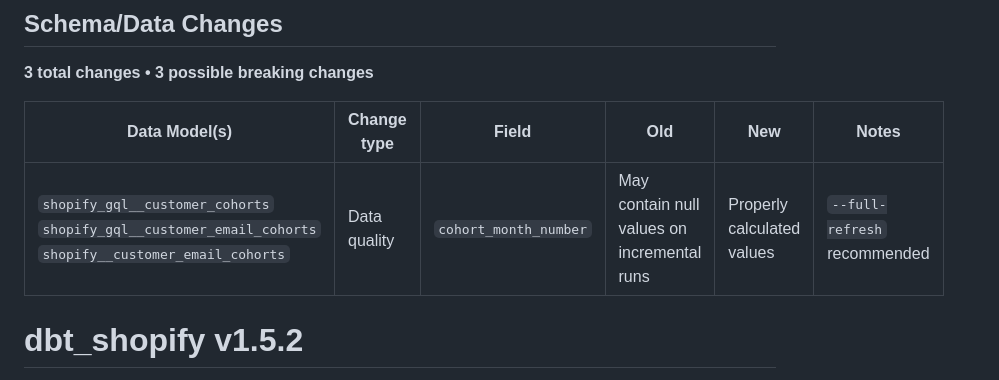
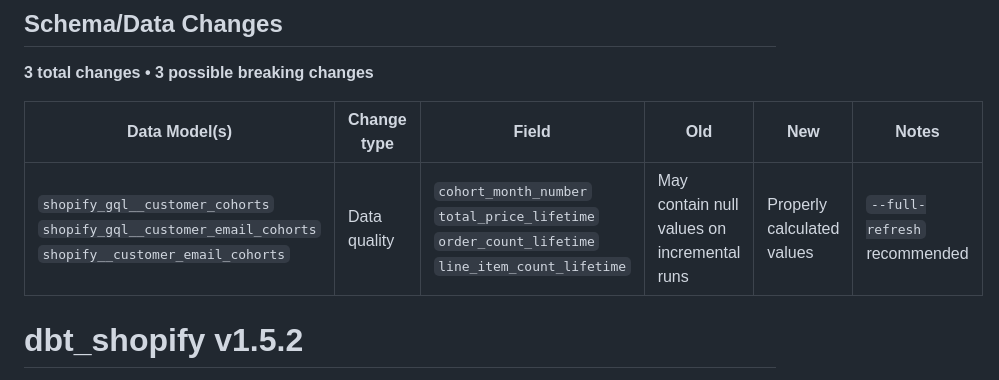
Before and after one commit to fivetran/dbt_shopify, a Markdown page: CHANGELOG.md, the part around the change. Drawn GitHub-style.

Commit message:
changelog

```diff
--- a/CHANGELOG.md
+++ b/CHANGELOG.md
@@ -7,7 +7,7 @@
 
 | Data Model(s) | Change type | Field | Old | New | Notes |
 | --- | --- | --- | --- | --- | --- |
-| `shopify_gql__customer_cohorts`<br>`shopify_gql__customer_email_cohorts`<br>`shopify__customer_email_cohorts` | Data quality | `cohort_month_number` | May contain null values on incremental runs | Properly calculated values | `--full-refresh` recommended |
+| `shopify_gql__customer_cohorts`<br>`shopify_gql__customer_email_cohorts`<br>`shopify__customer_email_cohorts` | Data quality | `cohort_month_number`<br>`total_price_lifetime`<br>`order_count_lifetime`<br>`line_item_count_lifetime` | May contain null values on incremental runs | Properly calculated values | `--full-refresh` recommended |
 
 # dbt_shopify v1.5.2
 
```
